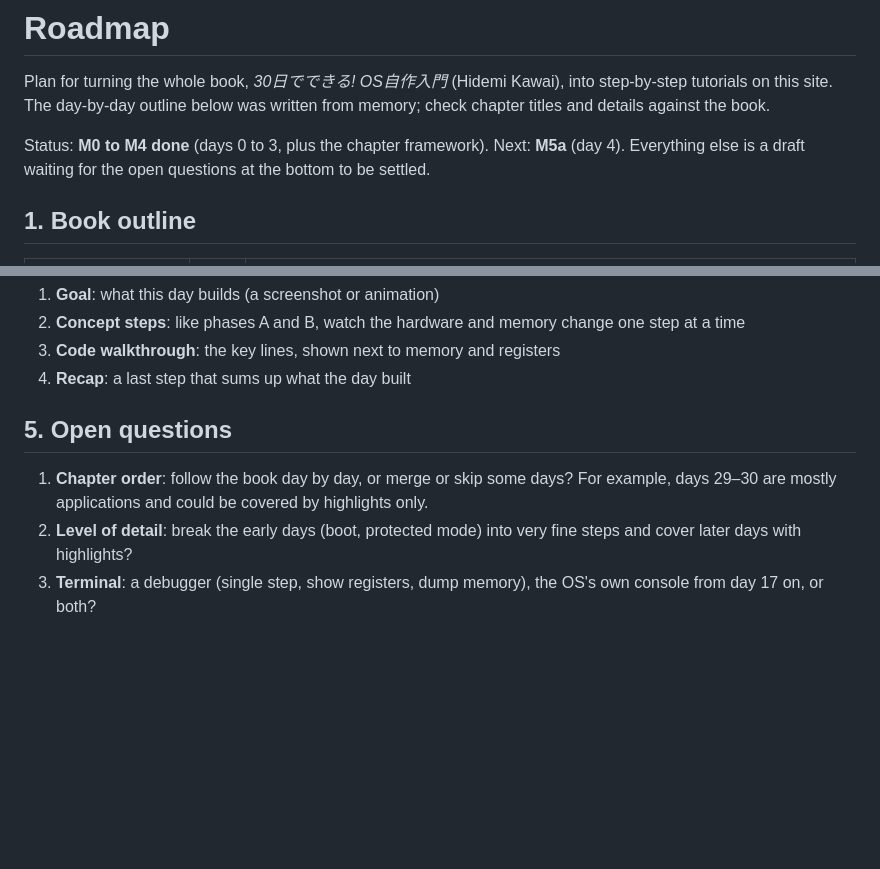
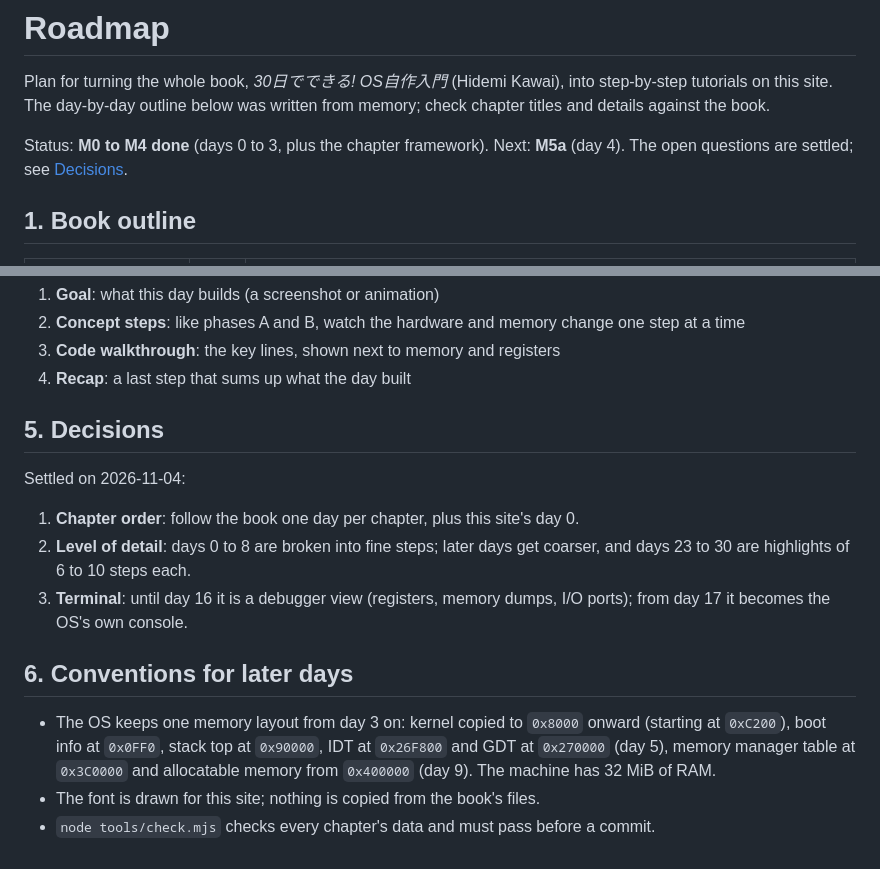
Before and after one commit to TixLo/os-tutorial, a Markdown page: ROADMAP.md, 2 parts joined by grey strips. Rendered like a GitHub page; blank space fills up the shorter version.

```diff
--- a/ROADMAP.md
+++ b/ROADMAP.md
@@ -5,8 +5,7 @@ step-by-step tutorials on this site. The day-by-day outline below was written
 from memory; check chapter titles and details against the book.
 
 Status: **M0 to M4 done** (days 0 to 3, plus the chapter framework). Next:
-**M5a** (day 4). Everything else is a draft waiting for the open questions at
-the bottom to be settled.
+**M5a** (day 4). The open questions are settled; see [Decisions](#5-decisions).
 
 ## 1. Book outline
 
@@ -106,12 +105,23 @@ Every chapter follows the same shape so readers know what to expect:
 3. **Code walkthrough**: the key lines, shown next to memory and registers
 4. **Recap**: a last step that sums up what the day built
 
-## 5. Open questions
+## 5. Decisions
 
-1. **Chapter order**: follow the book day by day, or merge or skip some days?
-   For example, days 29–30 are mostly applications and could be covered by
-   highlights only.
-2. **Level of detail**: break the early days (boot, protected mode) into very
-   fine steps and cover later days with highlights?
-3. **Terminal**: a debugger (single step, show registers, dump memory), the OS's
-   own console from day 17 on, or both?
+Settled on 2026-11-04:
+
+1. **Chapter order**: follow the book one day per chapter, plus this site's day 0.
+2. **Level of detail**: days 0 to 8 are broken into fine steps; later days get
+   coarser, and days 23 to 30 are highlights of 6 to 10 steps each.
+3. **Terminal**: until day 16 it is a debugger view (registers, memory dumps,
+   I/O ports); from day 17 it becomes the OS's own console.
+
+## 6. Conventions for later days
+
+- The OS keeps one memory layout from day 3 on: kernel copied to `0x8000`
+  onward (starting at `0xC200`), boot info at `0x0FF0`, stack top at `0x90000`,
+  IDT at `0x26F800` and GDT at `0x270000` (day 5), memory manager table at
+  `0x3C0000` and allocatable memory from `0x400000` (day 9). The machine has
+  32 MiB of RAM.
+- The font is drawn for this site; nothing is copied from the book's files.
+- `node tools/check.mjs` checks every chapter's data and must pass before a
+  commit.
```
Also changed, not shown: CLAUDE.md (added, +33 -0 lines).
